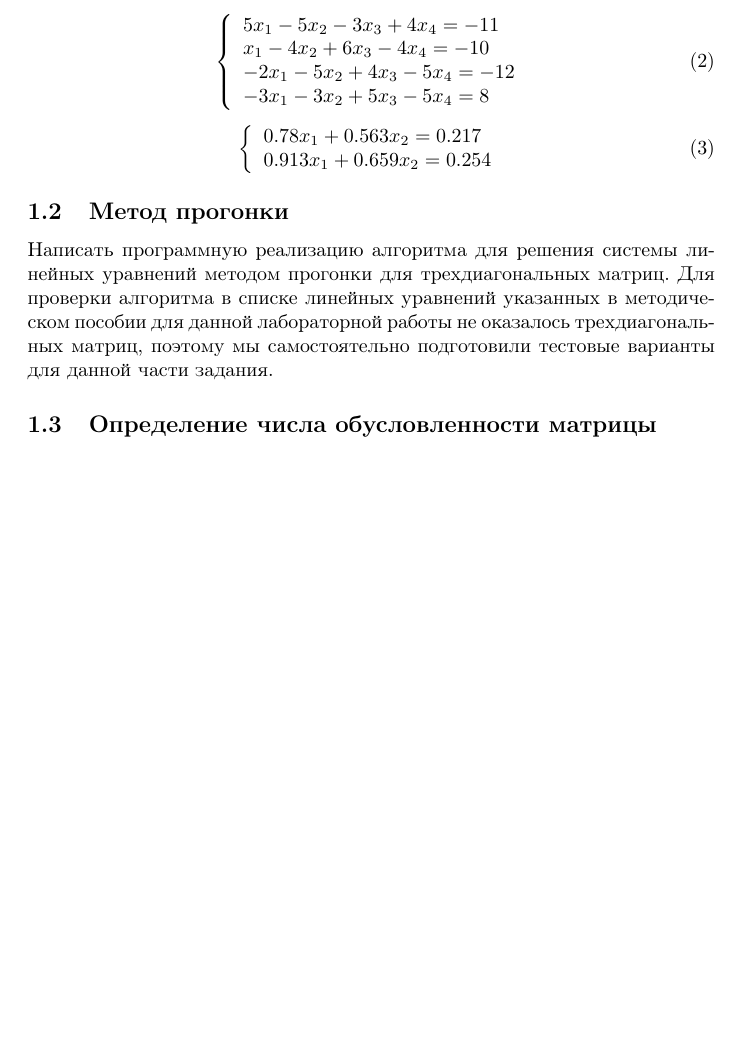
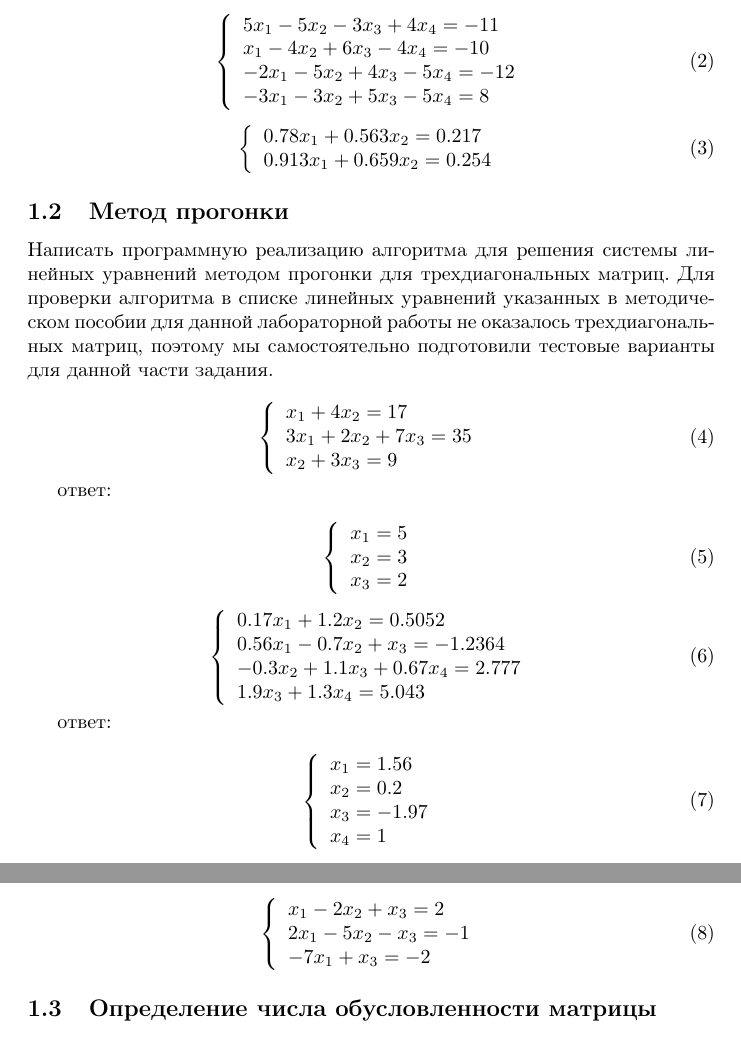
Before and after one commit to TeaTimeForever/numericalMethods, a LaTeX document (document.tex): part of page 3 of 3 before the commit and two parts of pages 3 and 4 of 4 after it, the two joined at a grey line, cut so that both start at the same text, the shorter picture padded with empty space. Compiled offline with pdfLaTeX.

Commit message:
changes in tridiagonal matrix

```diff
--- a/document.tex
+++ b/document.tex
@@ -59,6 +59,52 @@ x_{1} - 4x_{2} + 6x_{3} - 4x_{4} = -10\\
 поэтому мы самостоятельно подготовили тестовые варианты для данной
 части задания.
 
+\begin{equation}\label{4th}
+\left\{ \begin{array}{ll}
+  x_{1} + 4x_{2} = 17\\
+  3x_{1} + 2x_{2} + 7x_{3} = 35\\
+  x_{2} + 3x_{3} = 9\\
+\end{array} \right.
+\end{equation}
+
+ответ:
+
+\begin{equation}\label{4th}
+\left\{ \begin{array}{ll}
+  x_{1} = 5\\
+  x_{2} = 3\\
+  x_{3} = 2\\
+\end{array} \right.
+\end{equation}
+
+\begin{equation}\label{5th}
+\left\{ \begin{array}{ll}
+  0.17x_{1} + 1.2x_{2} = 0.5052\\
+  0.56x_{1} - 0.7x_{2} + x_{3} = -1.2364\\
+  -0.3x_{2} + 1.1x_{3} + 0.67x_{4} = 2.777\\
+  1.9x_{3} + 1.3x_{4} = 5.043\\
+\end{array} \right.
+\end{equation}
+
+ответ:
+
+\begin{equation}\label{4th}
+\left\{ \begin{array}{ll}
+  x_{1} = 1.56\\
+  x_{2} = 0.2\\
+  x_{3} = -1.97\\
+  x_{4} = 1\\
+\end{array} \right.
+\end{equation}
+
+\begin{equation}\label{6th}
+\left\{ \begin{array}{ll}
+x_{1} - 2x_{2} + x_{3} = 2\\
+2x_{1} - 5x_{2} - x_{3} = -1\\
+-7x_{1} + x_{3} = -2\\
+\end{array} \right.
+\end{equation}
+
 \subsection{Определение числа обусловленности матрицы}
 
 Plain text.
```
Also changed, not shown: 1 other file. Lines whose indentation alone changed are shown as unchanged.
